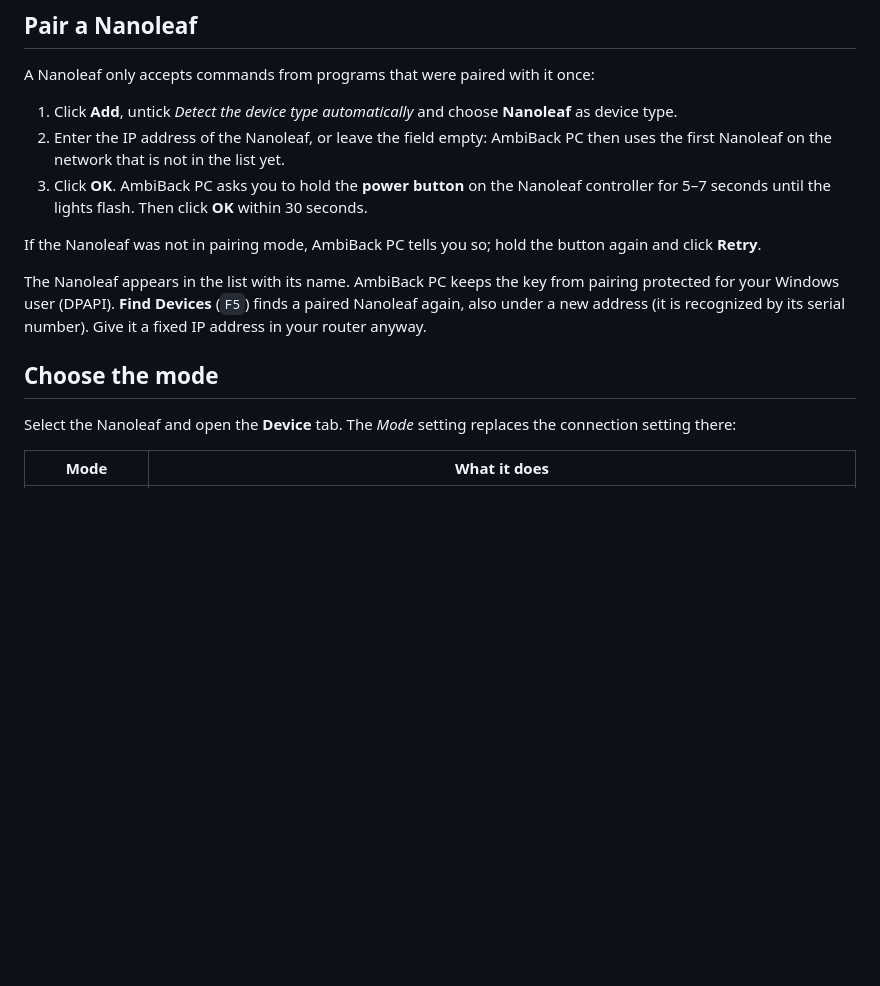
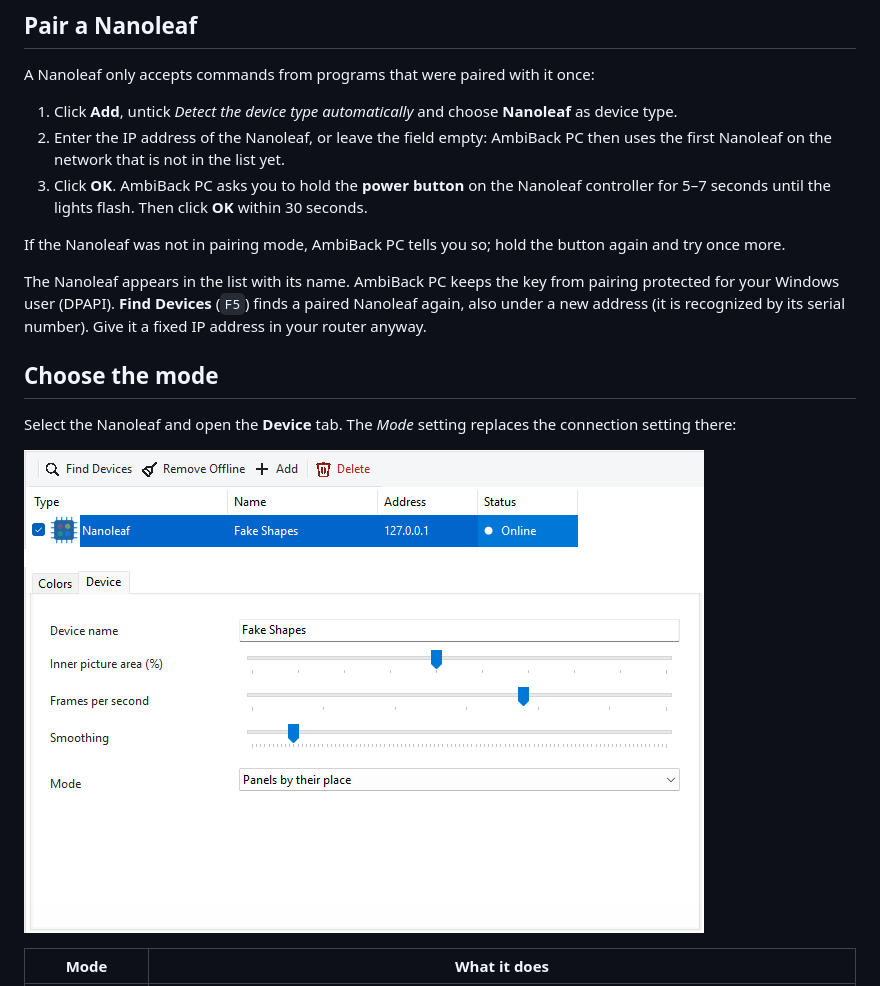
Before and after one commit to ambiback/ambiback-pc, a Markdown page: docs/en/nanoleaf.md, the part around the change. Rendered like a GitHub page; pictures changed too: docs/images/nanoleaf_device_en.png (added); blank space fills up the shorter version.

```diff
--- a/docs/en/nanoleaf.md
+++ b/docs/en/nanoleaf.md
@@ -12,13 +12,16 @@ A Nanoleaf only accepts commands from programs that were paired with it once:
 2. Enter the IP address of the Nanoleaf, or leave the field empty: AmbiBack PC then uses the first Nanoleaf on the network that is not in the list yet.
 3. Click **OK**. AmbiBack PC asks you to hold the **power button** on the Nanoleaf controller for 5–7 seconds until the lights flash. Then click **OK** within 30 seconds.
 
-If the Nanoleaf was not in pairing mode, AmbiBack PC tells you so; hold the button again and click **Retry**.
+If the Nanoleaf was not in pairing mode, AmbiBack PC tells you so; hold the button again and try once more.
 
 The Nanoleaf appears in the list with its name. AmbiBack PC keeps the key from pairing protected for your Windows user (DPAPI). **Find Devices** (`F5`) finds a paired Nanoleaf again, also under a new address (it is recognized by its serial number). Give it a fixed IP address in your router anyway.
 
 ## Choose the mode
 
 Select the Nanoleaf and open the **Device** tab. The *Mode* setting replaces the connection setting there:
+
+![Nanoleaf with the Mode setting on the Device tab](../images/nanoleaf_device_en.png)
+
 
 | Mode | What it does |
 | --- | --- |
```
Also changed, not shown: docs/de/nanoleaf.md (+4 -1 lines), docs/images/nanoleaf_device_de.png (added), 1 other file.
